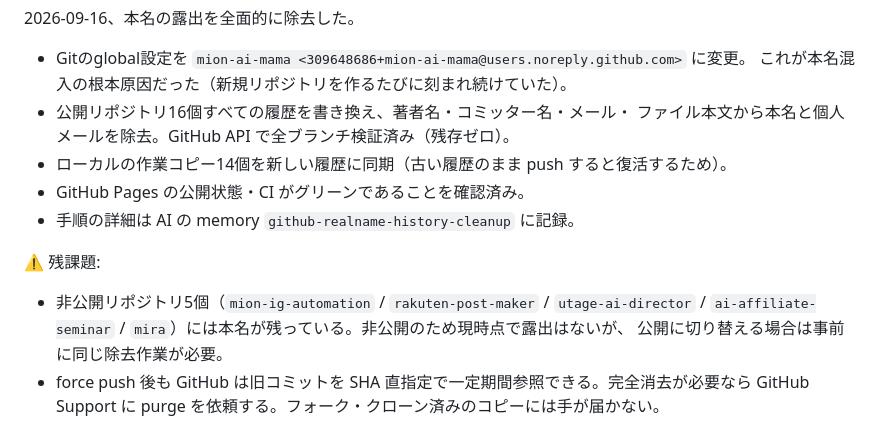
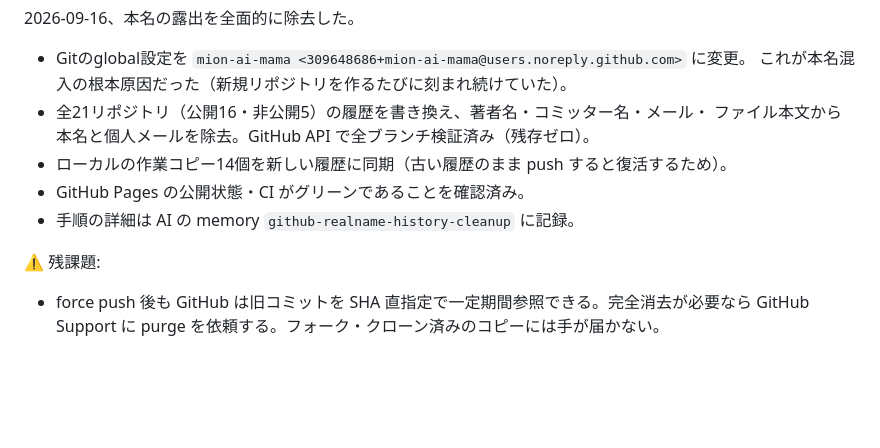
Before and after one commit to mion-ai-mama/instagram-tokuten-template, a Markdown page: docs/SCOPE_PROGRESS.md, the part around the change. Drawn GitHub-style; blank space fills up the shorter version.

Commit message:
🕒 2026-09-16 09:46:42
非公開リポジトリを含む全21リポジトリの本名除去完了を反映

Co-Authored-By: Claude Opus 5 (1M context) <noreply@anthropic.com>

```diff
--- a/docs/SCOPE_PROGRESS.md
+++ b/docs/SCOPE_PROGRESS.md
@@ -89,15 +89,12 @@ URL構造上、公開URLに本名が露出することが判明。発信用の
 
 - Gitのglobal設定を `mion-ai-mama <309648686+mion-ai-mama@users.noreply.github.com>` に変更。
   これが本名混入の根本原因だった（新規リポジトリを作るたびに刻まれ続けていた）。
-- 公開リポジトリ16個すべての履歴を書き換え、著者名・コミッター名・メール・
+- 全21リポジトリ（公開16・非公開5）の履歴を書き換え、著者名・コミッター名・メール・
   ファイル本文から本名と個人メールを除去。GitHub API で全ブランチ検証済み（残存ゼロ）。
 - ローカルの作業コピー14個を新しい履歴に同期（古い履歴のまま push すると復活するため）。
 - GitHub Pages の公開状態・CI がグリーンであることを確認済み。
 - 手順の詳細は AI の memory `github-realname-history-cleanup` に記録。
 
 ⚠️ 残課題:
-- 非公開リポジトリ5個（`mion-ig-automation` / `rakuten-post-maker` / `utage-ai-director` /
-  `ai-affiliate-seminar` / `mira`）には本名が残っている。非公開のため現時点で露出はないが、
-  公開に切り替える場合は事前に同じ除去作業が必要。
 - force push 後も GitHub は旧コミットを SHA 直指定で一定期間参照できる。完全消去が必要なら
   GitHub Support に purge を依頼する。フォーク・クローン済みのコピーには手が届かない。
```
